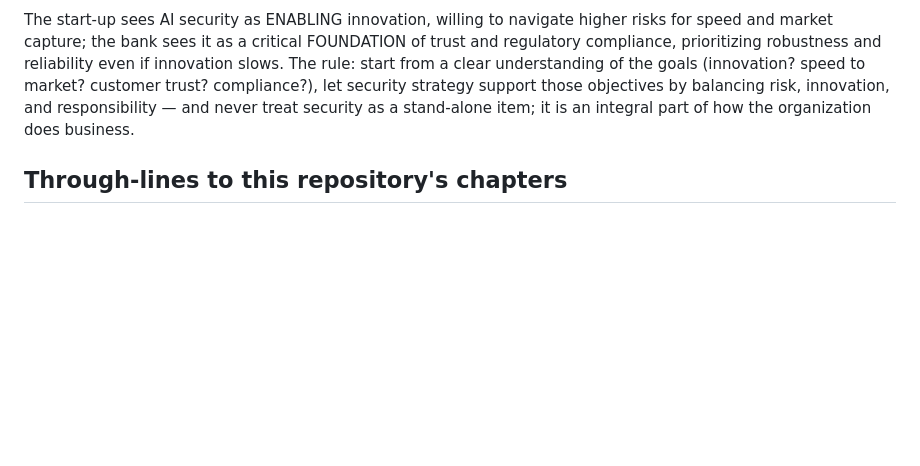
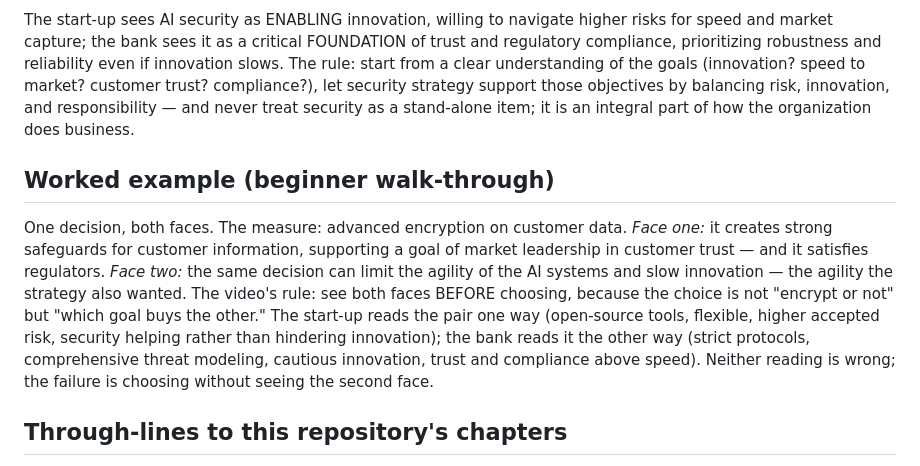
Before and after one commit to AdilShamim8/AI-Safety, a Markdown page: courses/datacamp-ai-security-risk/ch03-05-aligning-with-organizational-goals.md, the part around the change. Drawn GitHub-style; blank space fills up the shorter version.

Commit message:
docs(courses): the worked example for lesson 3.05 — the encryption decision showing both faces before choosing; the start-up and the bank reading the same pair [S10-P62] [S10-P62]

```diff
--- a/courses/datacamp-ai-security-risk/ch03-05-aligning-with-organizational-goals.md
+++ b/courses/datacamp-ai-security-risk/ch03-05-aligning-with-organizational-goals.md
@@ -25,6 +25,10 @@ The start-up: innovation is the lifeblood and competitive edge, so security meas
 
 The start-up sees AI security as ENABLING innovation, willing to navigate higher risks for speed and market capture; the bank sees it as a critical FOUNDATION of trust and regulatory compliance, prioritizing robustness and reliability even if innovation slows. The rule: start from a clear understanding of the goals (innovation? speed to market? customer trust? compliance?), let security strategy support those objectives by balancing risk, innovation, and responsibility — and never treat security as a stand-alone item; it is an integral part of how the organization does business.
 
+## Worked example (beginner walk-through)
+
+One decision, both faces. The measure: advanced encryption on customer data. *Face one:* it creates strong safeguards for customer information, supporting a goal of market leadership in customer trust — and it satisfies regulators. *Face two:* the same decision can limit the agility of the AI systems and slow innovation — the agility the strategy also wanted. The video's rule: see both faces BEFORE choosing, because the choice is not "encrypt or not" but "which goal buys the other." The start-up reads the pair one way (open-source tools, flexible, higher accepted risk, security helping rather than hindering innovation); the bank reads it the other way (strict protocols, comprehensive threat modeling, cautious innovation, trust and compliance above speed). Neither reading is wrong; the failure is choosing without seeing the second face.
+
 ## Through-lines to this repository's chapters
 
 - [Ch. 23](../../chapters/23-governance-and-standards/README.md) — strategy as the governance frame.
```
